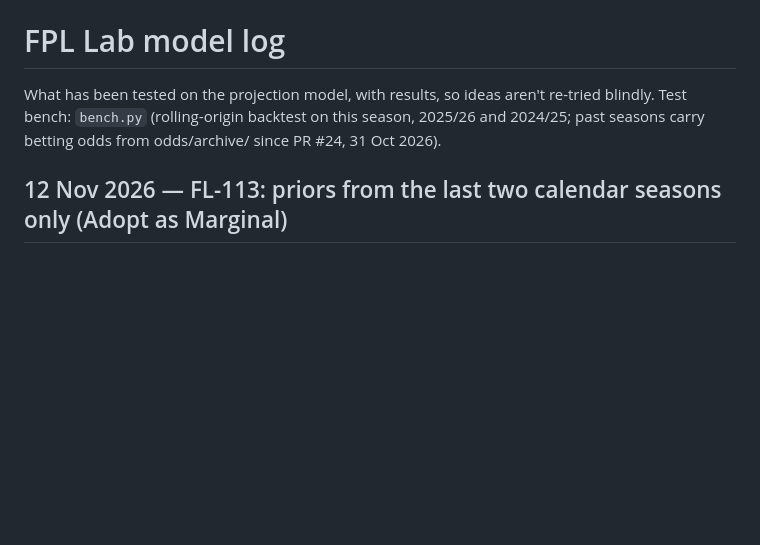
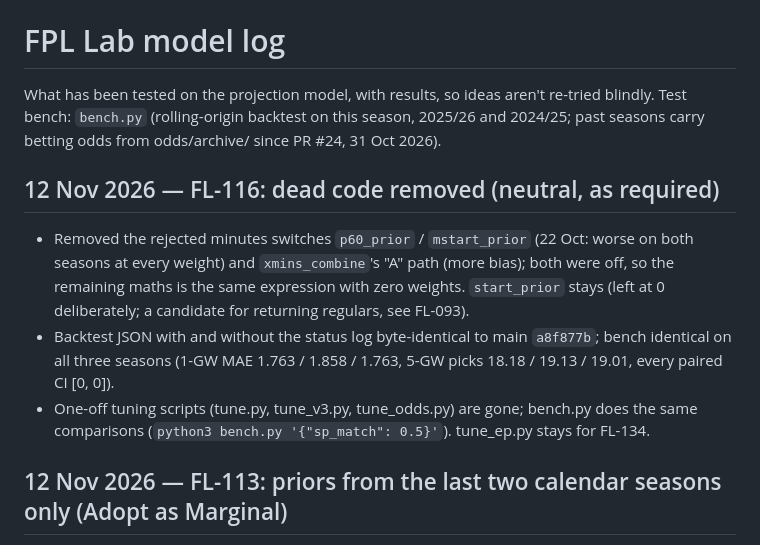
Before and after one commit to AFG-design/FPL-Lab, a Markdown page: docs/model-log.md, the part around the change. GitHub-like rendering; blank space fills up the shorter version.

Commit message:
FL-116: model log entry
Co-Authored-By: Claude Opus 5.5 <noreply@anthropic.com>
Claude-Session: https://claude.ai/code/session_01UGZuP8jpqCK9TdBK8skDbY

```diff
--- a/docs/model-log.md
+++ b/docs/model-log.md
@@ -4,6 +4,15 @@ What has been tested on the projection model, with results, so ideas aren't re-t
 Test bench: `bench.py` (rolling-origin backtest on this season, 2025/26 and 2024/25; past seasons carry betting odds
 from odds/archive/ since PR #24, 31 Oct 2026).
 
+## 12 Nov 2026 — FL-116: dead code removed (neutral, as required)
+
+- Removed the rejected minutes switches `p60_prior` / `mstart_prior` (22 Oct: worse on both seasons at every weight)
+  and `xmins_combine`'s "A" path (more bias); both were off, so the remaining maths is the same expression with zero
+  weights. `start_prior` stays (left at 0 deliberately; a candidate for returning regulars, see FL-093).
+- Backtest JSON with and without the status log byte-identical to main `a8f877b`; bench identical on all three seasons
+  (1-GW MAE 1.763 / 1.858 / 1.763, 5-GW picks 18.18 / 19.13 / 19.01, every paired CI [0, 0]).
+- One-off tuning scripts (tune.py, tune_v3.py, tune_odds.py) are gone; bench.py does the same comparisons
+  (`python3 bench.py '{"sp_match": 0.5}'`). tune_ep.py stays for FL-134.
 ## 12 Nov 2026 — FL-113: priors from the last two calendar seasons only (Adopt as Marginal)
 
 - Known error (audit B8 / N6): make_priors.py took a player's last two Premier League seasons however old (42 of 481
```
